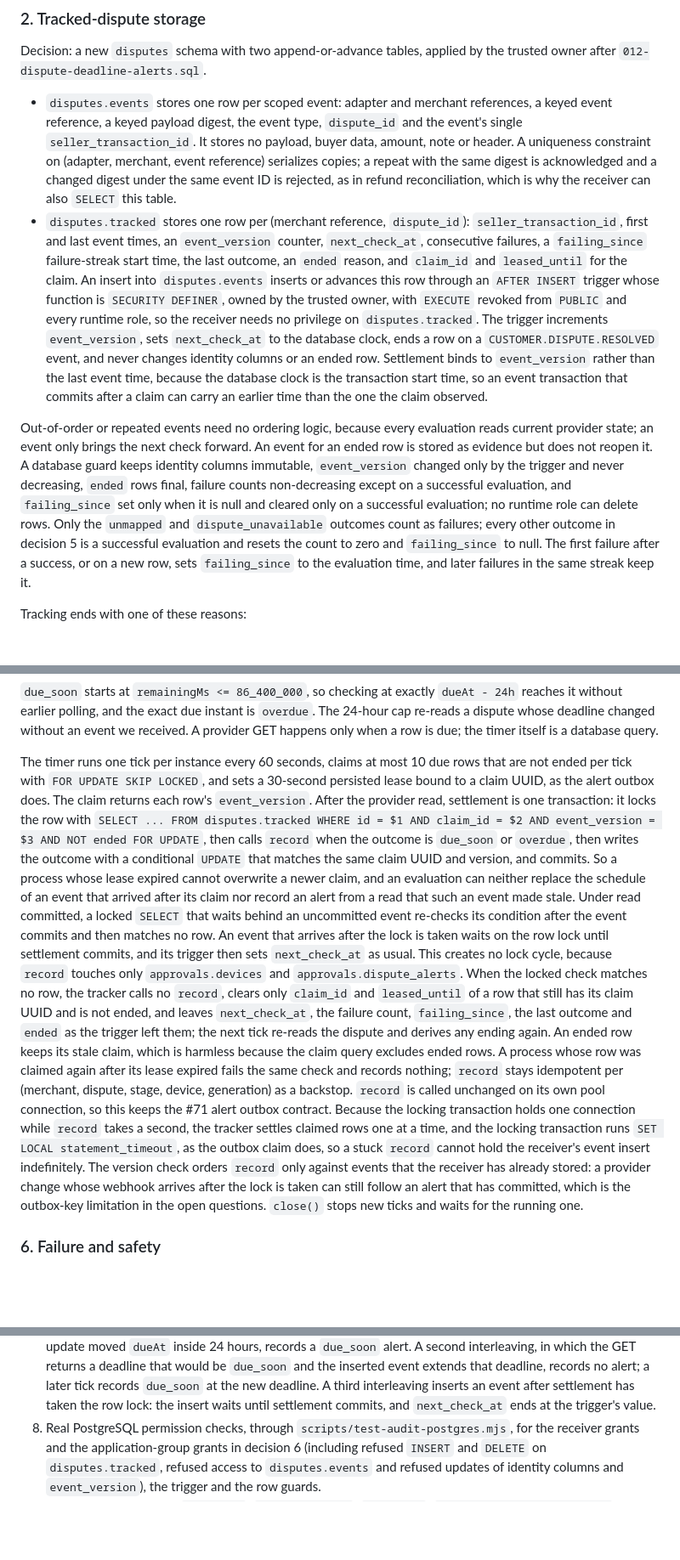
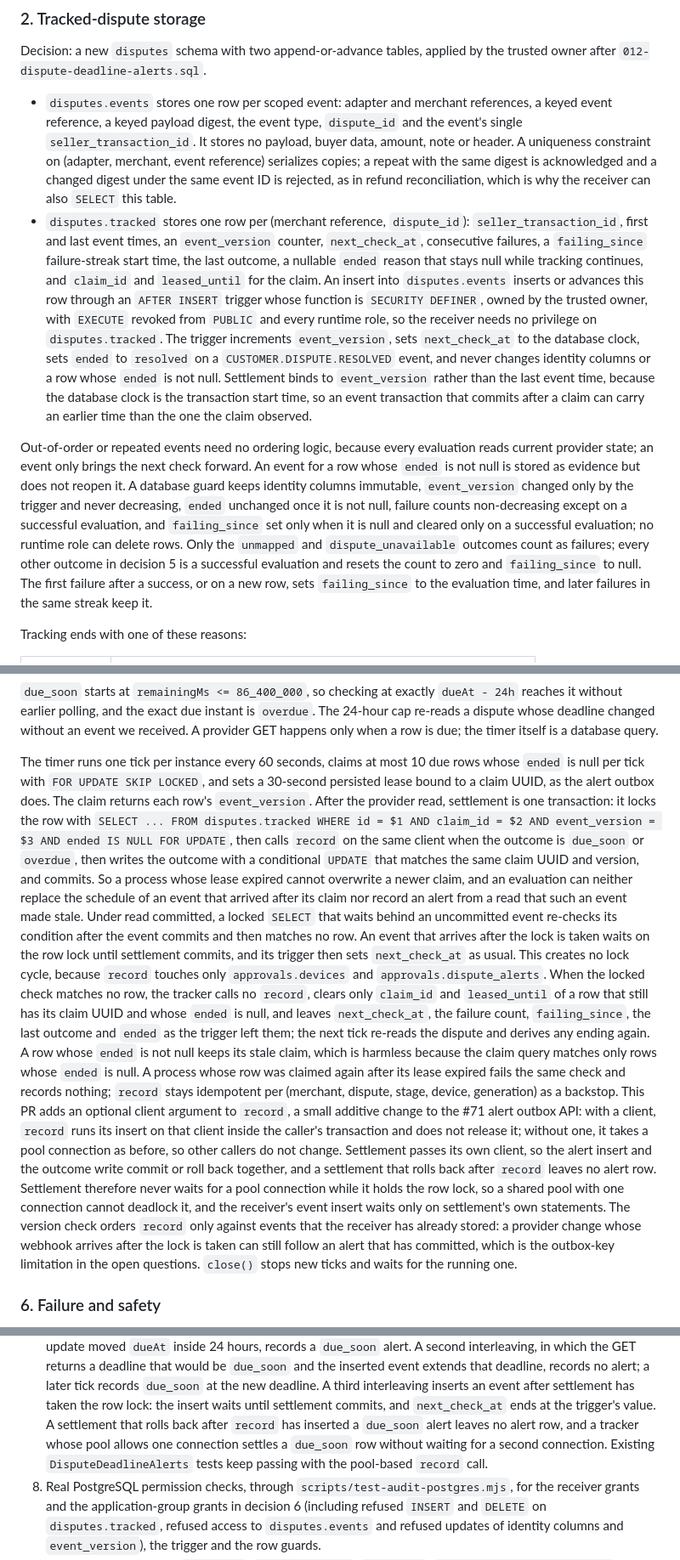
Before and after one commit to AndrewDongminYoo/spendwall, a Markdown page: docs/specs/2026-10-18-dispute-tracking.md, 3 parts joined by grey strips. Shown at 85% size. GitHub-like rendering; blank space fills up the shorter version.

Commit message:
docs(disputes): record alerts on the settlement client and test ended for null
The settlement lock used AND NOT ended on a nullable reason column, which
PostgreSQL rejects; every ended predicate is now an explicit null test.
Settlement held the row lock while record waited for a second pool
connection, which statement_timeout cannot bound. record gains an
optional client argument, so the alert insert runs in the settlement
transaction and commits or rolls back with the outcome write.

```diff
--- a/docs/specs/2026-10-18-dispute-tracking.md
+++ b/docs/specs/2026-10-18-dispute-tracking.md
@@ -49,14 +49,14 @@ Decision: a new `disputes` schema with two append-or-advance tables, applied by
 - `disputes.events` stores one row per scoped event: adapter and merchant references, a keyed event reference, a keyed payload digest, the event type, `dispute_id` and the event's single `seller_transaction_id`.
   It stores no payload, buyer data, amount, note or header.
   A uniqueness constraint on (adapter, merchant, event reference) serializes copies; a repeat with the same digest is acknowledged and a changed digest under the same event ID is rejected, as in refund reconciliation, which is why the receiver can also `SELECT` this table.
-- `disputes.tracked` stores one row per (merchant reference, `dispute_id`): `seller_transaction_id`, first and last event times, an `event_version` counter, `next_check_at`, consecutive failures, a `failing_since` failure-streak start time, the last outcome, an `ended` reason, and `claim_id` and `leased_until` for the claim.
+- `disputes.tracked` stores one row per (merchant reference, `dispute_id`): `seller_transaction_id`, first and last event times, an `event_version` counter, `next_check_at`, consecutive failures, a `failing_since` failure-streak start time, the last outcome, a nullable `ended` reason that stays null while tracking continues, and `claim_id` and `leased_until` for the claim.
   An insert into `disputes.events` inserts or advances this row through an `AFTER INSERT` trigger whose function is `SECURITY DEFINER`, owned by the trusted owner, with `EXECUTE` revoked from `PUBLIC` and every runtime role, so the receiver needs no privilege on `disputes.tracked`.
-  The trigger increments `event_version`, sets `next_check_at` to the database clock, ends a row on a `CUSTOMER.DISPUTE.RESOLVED` event, and never changes identity columns or an ended row.
+  The trigger increments `event_version`, sets `next_check_at` to the database clock, sets `ended` to `resolved` on a `CUSTOMER.DISPUTE.RESOLVED` event, and never changes identity columns or a row whose `ended` is not null.
   Settlement binds to `event_version` rather than the last event time, because the database clock is the transaction start time, so an event transaction that commits after a claim can carry an earlier time than the one the claim observed.
 
 Out-of-order or repeated events need no ordering logic, because every evaluation reads current provider state; an event only brings the next check forward.
-An event for an ended row is stored as evidence but does not reopen it.
-A database guard keeps identity columns immutable, `event_version` changed only by the trigger and never decreasing, `ended` rows final, failure counts non-decreasing except on a successful evaluation, and `failing_since` set only when it is null and cleared only on a successful evaluation; no runtime role can delete rows.
+An event for a row whose `ended` is not null is stored as evidence but does not reopen it.
+A database guard keeps identity columns immutable, `event_version` changed only by the trigger and never decreasing, `ended` unchanged once it is not null, failure counts non-decreasing except on a successful evaluation, and `failing_since` set only when it is null and cleared only on a successful evaluation; no runtime role can delete rows.
 Only the `unmapped` and `dispute_unavailable` outcomes count as failures; every other outcome in decision 5 is a successful evaluation and resets the count to zero and `failing_since` to null.
 The first failure after a success, or on a new row, sets `failing_since` to the evaluation time, and later failures in the same streak keep it.
 
@@ -126,18 +126,19 @@ A dispute that becomes acceptable inside the 24-hour window therefore reaches `d
 The 24-hour cap re-reads a dispute whose deadline changed without an event we received.
 A provider GET happens only when a row is due; the timer itself is a database query.
 
-The timer runs one tick per instance every 60 seconds, claims at most 10 due rows that are not ended per tick with `FOR UPDATE SKIP LOCKED`, and sets a 30-second persisted lease bound to a claim UUID, as the alert outbox does.
+The timer runs one tick per instance every 60 seconds, claims at most 10 due rows whose `ended` is null per tick with `FOR UPDATE SKIP LOCKED`, and sets a 30-second persisted lease bound to a claim UUID, as the alert outbox does.
 The claim returns each row's `event_version`.
-After the provider read, settlement is one transaction: it locks the row with `SELECT ... FROM disputes.tracked WHERE id = $1 AND claim_id = $2 AND event_version = $3 AND NOT ended FOR UPDATE`, then calls `record` when the outcome is `due_soon` or `overdue`, then writes the outcome with a conditional `UPDATE` that matches the same claim UUID and version, and commits.
+After the provider read, settlement is one transaction: it locks the row with `SELECT ... FROM disputes.tracked WHERE id = $1 AND claim_id = $2 AND event_version = $3 AND ended IS NULL FOR UPDATE`, then calls `record` on the same client when the outcome is `due_soon` or `overdue`, then writes the outcome with a conditional `UPDATE` that matches the same claim UUID and version, and commits.
 So a process whose lease expired cannot overwrite a newer claim, and an evaluation can neither replace the schedule of an event that arrived after its claim nor record an alert from a read that such an event made stale.
 Under read committed, a locked `SELECT` that waits behind an uncommitted event re-checks its condition after the event commits and then matches no row.
 An event that arrives after the lock is taken waits on the row lock until settlement commits, and its trigger then sets `next_check_at` as usual.
 This creates no lock cycle, because `record` touches only `approvals.devices` and `approvals.dispute_alerts`.
-When the locked check matches no row, the tracker calls no `record`, clears only `claim_id` and `leased_until` of a row that still has its claim UUID and is not ended, and leaves `next_check_at`, the failure count, `failing_since`, the last outcome and `ended` as the trigger left them; the next tick re-reads the dispute and derives any ending again.
-An ended row keeps its stale claim, which is harmless because the claim query excludes ended rows.
+When the locked check matches no row, the tracker calls no `record`, clears only `claim_id` and `leased_until` of a row that still has its claim UUID and whose `ended` is null, and leaves `next_check_at`, the failure count, `failing_since`, the last outcome and `ended` as the trigger left them; the next tick re-reads the dispute and derives any ending again.
+A row whose `ended` is not null keeps its stale claim, which is harmless because the claim query matches only rows whose `ended` is null.
 A process whose row was claimed again after its lease expired fails the same check and records nothing; `record` stays idempotent per (merchant, dispute, stage, device, generation) as a backstop.
-`record` is called unchanged on its own pool connection, so this keeps the #71 alert outbox contract.
-Because the locking transaction holds one connection while `record` takes a second, the tracker settles claimed rows one at a time, and the locking transaction runs `SET LOCAL statement_timeout`, as the outbox claim does, so a stuck `record` cannot hold the receiver's event insert indefinitely.
+This PR adds an optional client argument to `record`, a small additive change to the #71 alert outbox API: with a client, `record` runs its insert on that client inside the caller's transaction and does not release it; without one, it takes a pool connection as before, so other callers do not change.
+Settlement passes its own client, so the alert insert and the outcome write commit or roll back together, and a settlement that rolls back after `record` leaves no alert row.
+Settlement therefore never waits for a pool connection while it holds the row lock, so a shared pool with one connection cannot deadlock it, and the receiver's event insert waits only on settlement's own statements.
 The version check orders `record` only against events that the receiver has already stored: a provider change whose webhook arrives after the lock is taken can still follow an alert that has committed, which is the outbox-key limitation in the open questions.
 `close()` stops new ticks and waits for the running one.
 
@@ -167,6 +168,8 @@ The implementation must include:
    A deterministic interleaving, in which the fake resolver inserts a `CUSTOMER.DISPUTE.UPDATED` event during its GET, leaves `next_check_at` at the trigger's value instead of the deadline-derived one and clears the claim; the next tick makes one more provider GET and, when the update moved `dueAt` inside 24 hours, records a `due_soon` alert.
    A second interleaving, in which the GET returns a deadline that would be `due_soon` and the inserted event extends that deadline, records no alert; a later tick records `due_soon` at the new deadline.
    A third interleaving inserts an event after settlement has taken the row lock: the insert waits until settlement commits, and `next_check_at` ends at the trigger's value.
+   A settlement that rolls back after `record` has inserted a `due_soon` alert leaves no alert row, and a tracker whose pool allows one connection settles a `due_soon` row without waiting for a second connection.
+   Existing `DisputeDeadlineAlerts` tests keep passing with the pool-based `record` call.
 8. Real PostgreSQL permission checks, through `scripts/test-audit-postgres.mjs`, for the receiver grants and the application-group grants in decision 6 (including refused `INSERT` and `DELETE` on `disputes.tracked`, refused access to `disputes.events` and refused updates of identity columns and `event_version`), the trigger and the row guards.
 9. Existing project checks: `pnpm lint`, `pnpm typecheck`, `pnpm test`, `trunk check --all --no-fix` and Compose configuration validation.
 
```
Also changed, not shown: other parts of docs/specs/2026-10-18-dispute-tracking.md (+1 -1 lines).
